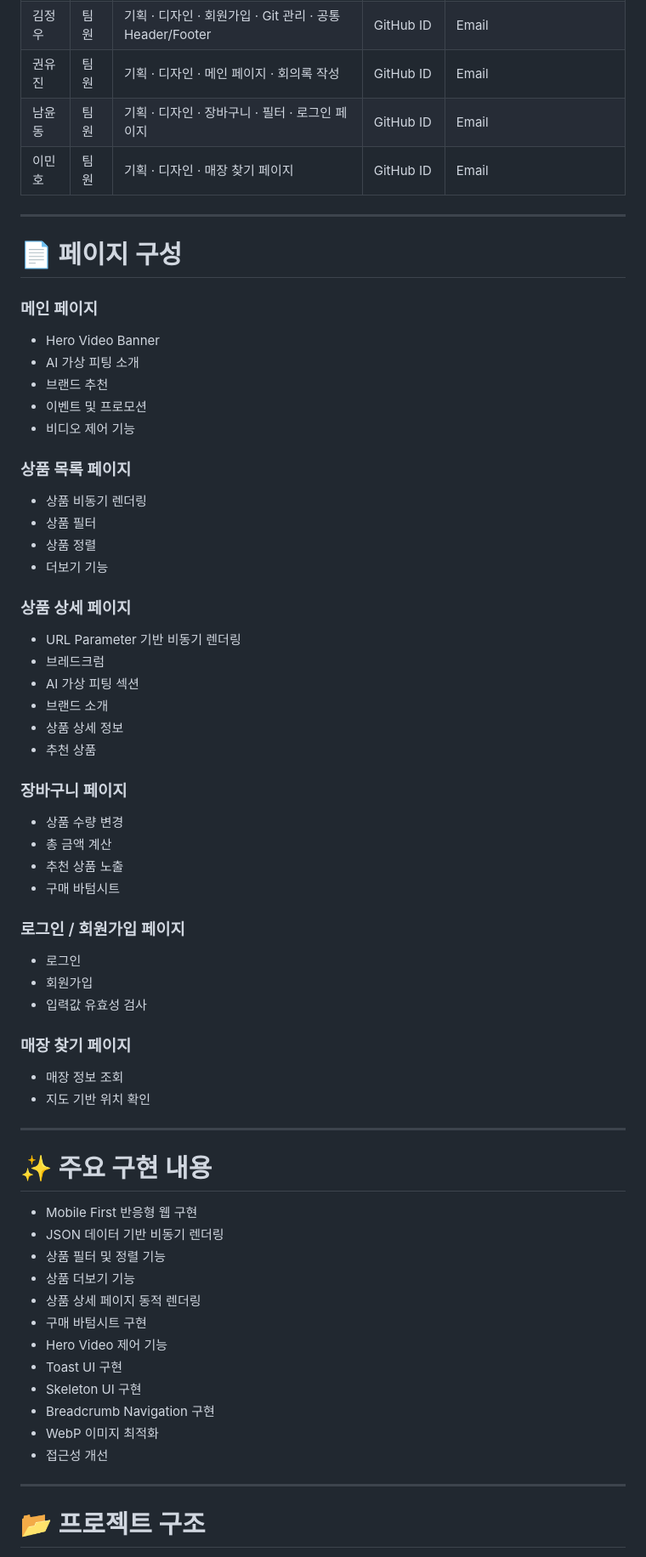
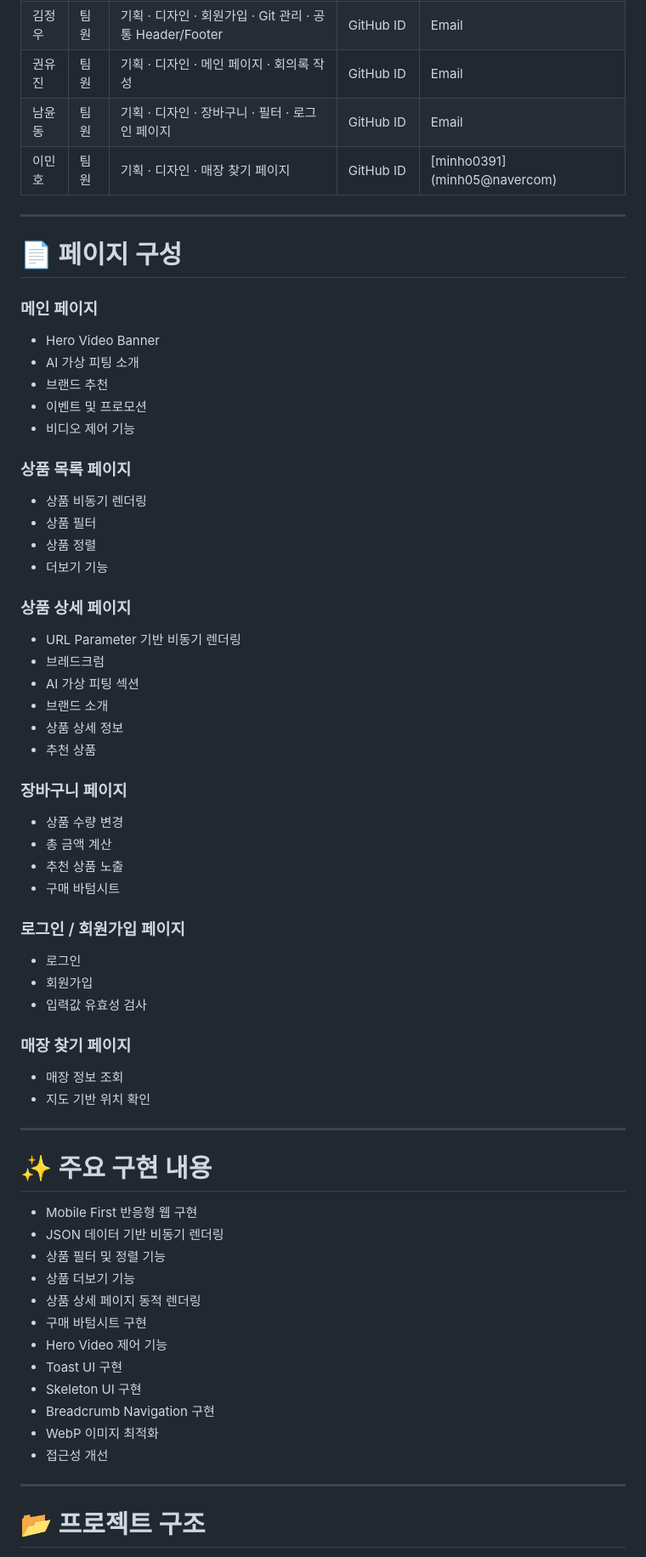
Before and after one commit to yoonji220/EST_FE_13_2nd_ROUNZ_Renewal, a Markdown page: README.md, the part around one of its changes. Shown at 85% size. Drawn GitHub-style.

Commit message:
docs: README 페이지 업데이트

```diff
--- a/README.md
+++ b/README.md
@@ -107,7 +107,7 @@ https://www.figma.com/design/kZYfAsKXLNXvKo9CCA0ypU/Cookie-Session---Design
 | 김정우 | 팀원 | 기획 · 디자인 · 회원가입 · Git 관리 · 공통 Header/Footer | GitHub ID | Email                                                   |
-| 권유진 | 팀원 | 기획 · 디자인 · 메인 페이지 · 회의록 작성                  | GitHub ID | Email                                                   |
-| 남윤동 | 팀원 | 기획 · 디자인 · 장바구니 · 필터 · 로그인 페이지              | GitHub ID | Email                                                   |
-| 이민호 | 팀원 | 기획 · 디자인 · 매장 찾기 페이지                        | GitHub ID | Email                                                   |
+| 권유진 | 팀원 | 기획 · 디자인 · 메인 페이지 · 회의록 작성                | GitHub ID | Email                                                   |
+| 남윤동 | 팀원 | 기획 · 디자인 · 장바구니 · 필터 · 로그인 페이지          | GitHub ID | Email                                                   |
+| 이민호 | 팀원 | 기획 · 디자인 · 매장 찾기 페이지                         | GitHub ID | [minho0391] (minh05@navercom)                           |
 
 ---
 
@@ -115,62 +115,62 @@ https://www.figma.com/design/kZYfAsKXLNXvKo9CCA0ypU/Cookie-Session---Design
 
 ### 메인 페이지
 
-* Hero Video Banner
-* AI 가상 피팅 소개
-* 브랜드 추천
-* 이벤트 및 프로모션
-* 비디오 제어 기능
+- Hero Video Banner
+- AI 가상 피팅 소개
+- 브랜드 추천
+- 이벤트 및 프로모션
+- 비디오 제어 기능
 
 ### 상품 목록 페이지
 
-* 상품 비동기 렌더링
-* 상품 필터
-* 상품 정렬
-* 더보기 기능
+- 상품 비동기 렌더링
+- 상품 필터
+- 상품 정렬
+- 더보기 기능
 
 ### 상품 상세 페이지
 
-* URL Parameter 기반 비동기 렌더링
-* 브레드크럼
-* AI 가상 피팅 섹션
-* 브랜드 소개
-* 상품 상세 정보
-* 추천 상품
+- URL Parameter 기반 비동기 렌더링
+- 브레드크럼
+- AI 가상 피팅 섹션
+- 브랜드 소개
+- 상품 상세 정보
+- 추천 상품
 
 ### 장바구니 페이지
 
-* 상품 수량 변경
-* 총 금액 계산
-* 추천 상품 노출
-* 구매 바텀시트
+- 상품 수량 변경
+- 총 금액 계산
+- 추천 상품 노출
+- 구매 바텀시트
 
 ### 로그인 / 회원가입 페이지
 
-* 로그인
-* 회원가입
-* 입력값 유효성 검사
+- 로그인
+- 회원가입
+- 입력값 유효성 검사
 
 ### 매장 찾기 페이지
 
-* 매장 정보 조회
-* 지도 기반 위치 확인
+- 매장 정보 조회
+- 지도 기반 위치 확인
 
 ---
 
 # ✨ 주요 구현 내용
 
-* Mobile First 반응형 웹 구현
-* JSON 데이터 기반 비동기 렌더링
-* 상품 필터 및 정렬 기능
-* 상품 더보기 기능
-* 상품 상세 페이지 동적 렌더링
-* 구매 바텀시트 구현
-* Hero Video 제어 기능
-* Toast UI 구현
-* Skeleton UI 구현
-* Breadcrumb Navigation 구현
-* WebP 이미지 최적화
-* 접근성 개선
+- Mobile First 반응형 웹 구현
+- JSON 데이터 기반 비동기 렌더링
+- 상품 필터 및 정렬 기능
+- 상품 더보기 기능
+- 상품 상세 페이지 동적 렌더링
+- 구매 바텀시트 구현
+- Hero Video 제어 기능
+- Toast UI 구현
+- Skeleton UI 구현
+- Breadcrumb Navigation 구현
+- WebP 이미지 최적화
+- 접근성 개선
 
 ---
 
```
Also changed, not shown: other parts of README.md (+66 -66 lines).
